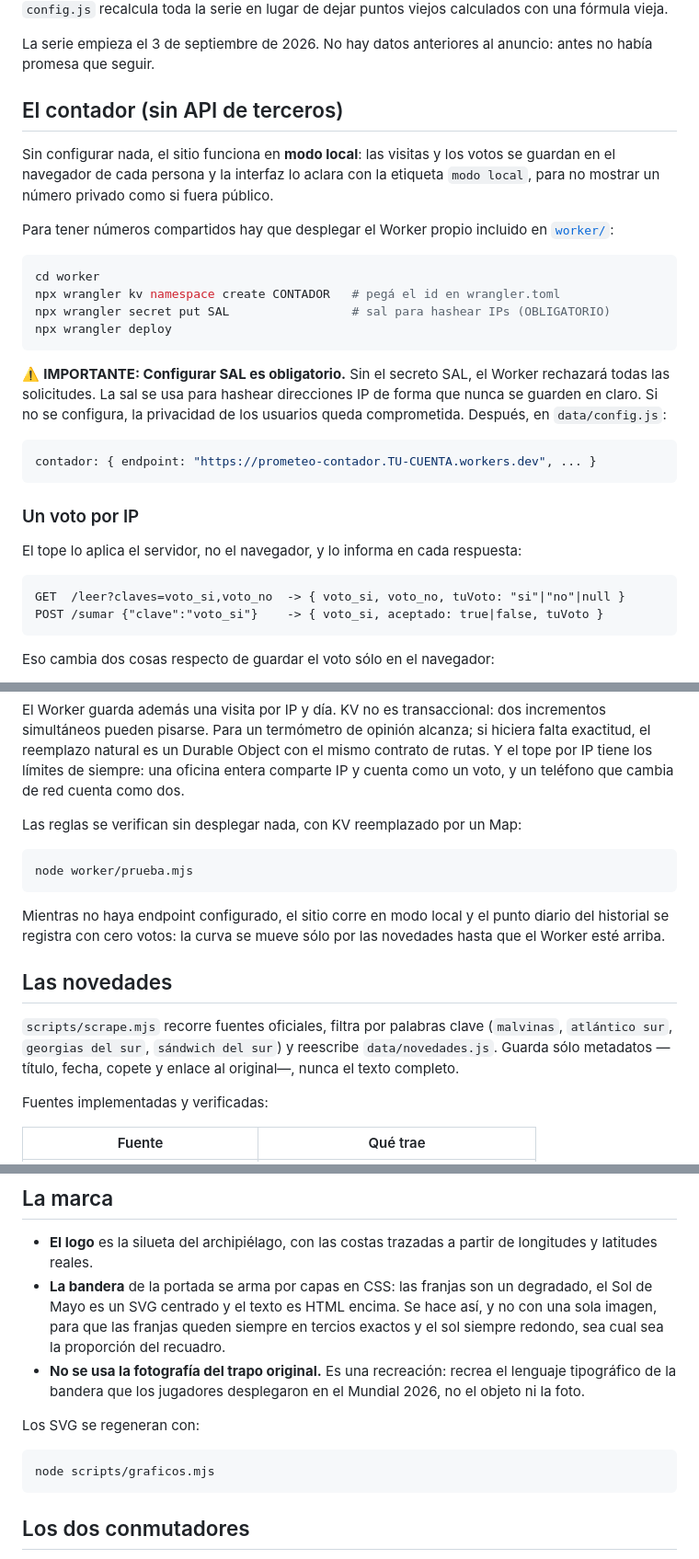
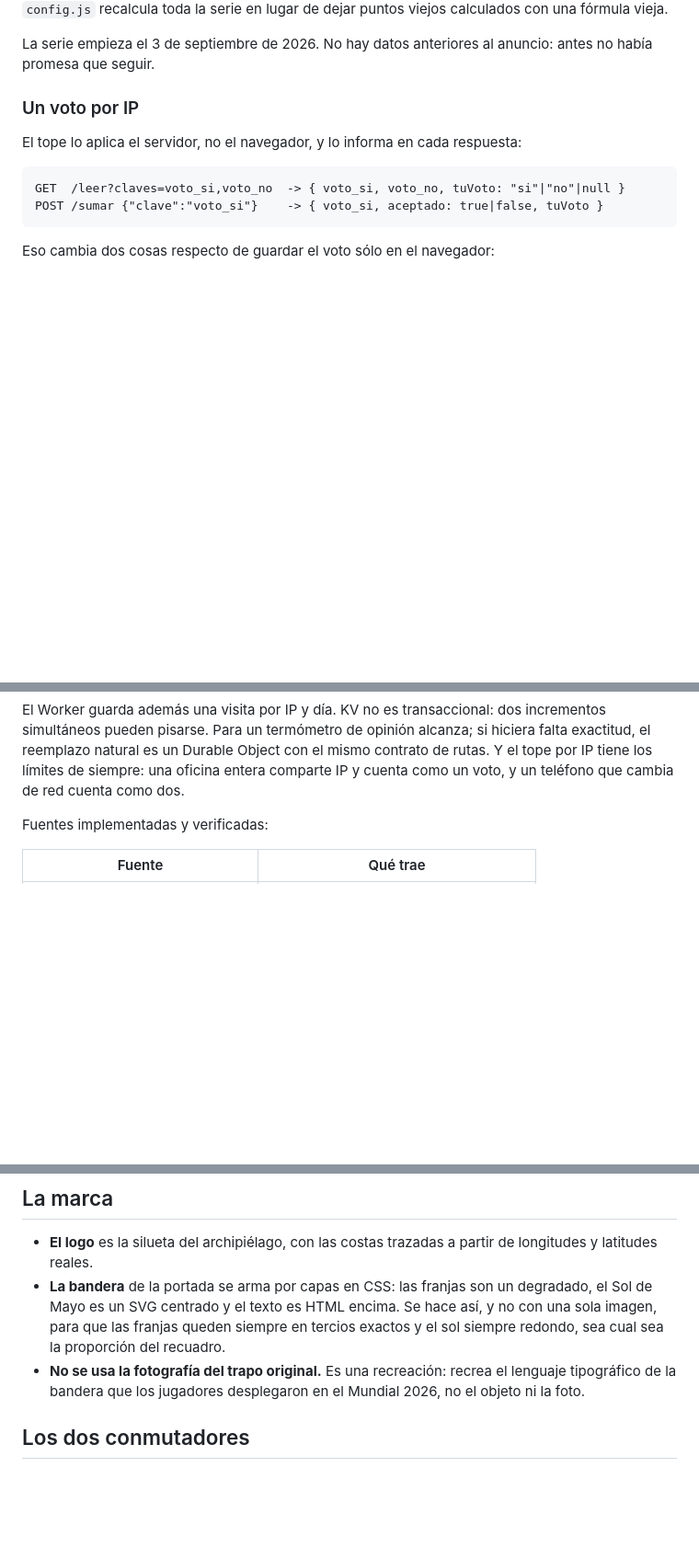
Before and after one commit to Proferis/malvinas-argentinas, a Markdown page: README.md, 3 parts joined by grey strips. Shown at 92% size. Rendered like a GitHub page; blank space fills up the shorter version.

Commit message:
Actualizar README.md

````diff
--- a/README.md
+++ b/README.md
@@ -95,27 +95,6 @@ de dejar puntos viejos calculados con una fórmula vieja.
 La serie empieza el 3 de septiembre de 2026. No hay datos anteriores al anuncio:
 antes no había promesa que seguir.
 
-## El contador (sin API de terceros)
-
-Sin configurar nada, el sitio funciona en **modo local**: las visitas y los votos
-se guardan en el navegador de cada persona y la interfaz lo aclara con la
-etiqueta `modo local`, para no mostrar un número privado como si fuera público.
-
-Para tener números compartidos hay que desplegar el Worker propio incluido en
-[`worker/`](worker/):
-
-```bash
-cd worker
-npx wrangler kv namespace create CONTADOR   # pegá el id en wrangler.toml
-npx wrangler secret put SAL                 # sal para hashear IPs (OBLIGATORIO)
-npx wrangler deploy
-```
-
-⚠️ **IMPORTANTE: Configurar SAL es obligatorio.** Sin el secreto SAL, el Worker rechazará todas las solicitudes. La sal se usa para hashear direcciones IP de forma que nunca se guarden en claro. Si no se configura, la privacidad de los usuarios queda comprometida. Después, en `data/config.js`:
-
-```js
-contador: { endpoint: "https://prometeo-contador.TU-CUENTA.workers.dev", ... }
-```
 
 ### Un voto por IP
 
@@ -142,22 +121,6 @@ contrato de rutas. Y el tope por IP tiene los límites de siempre: una oficina
 entera comparte IP y cuenta como un voto, y un teléfono que cambia de red cuenta
 como dos.
 
-Las reglas se verifican sin desplegar nada, con KV reemplazado por un Map:
-
-```bash
-node worker/prueba.mjs
-```
-
-Mientras no haya endpoint configurado, el sitio corre en modo local y el punto
-diario del historial se registra con cero votos: la curva se mueve sólo por las
-novedades hasta que el Worker esté arriba.
-
-## Las novedades
-
-`scripts/scrape.mjs` recorre fuentes oficiales, filtra por palabras clave
-(`malvinas`, `atlántico sur`, `georgias del sur`, `sándwich del sur`) y reescribe
-`data/novedades.js`. Guarda sólo metadatos —título, fecha, copete y enlace al
-original—, nunca el texto completo.
 
 Fuentes implementadas y verificadas:
 
@@ -201,11 +164,6 @@ completo está a un clic, en la fuente original.
   lenguaje tipográfico de la bandera que los jugadores desplegaron en el Mundial
   2026, no el objeto ni la foto.
 
-Los SVG se regeneran con:
-
-```bash
-node scripts/graficos.mjs
-```
 
 ## Los dos conmutadores
 
````
